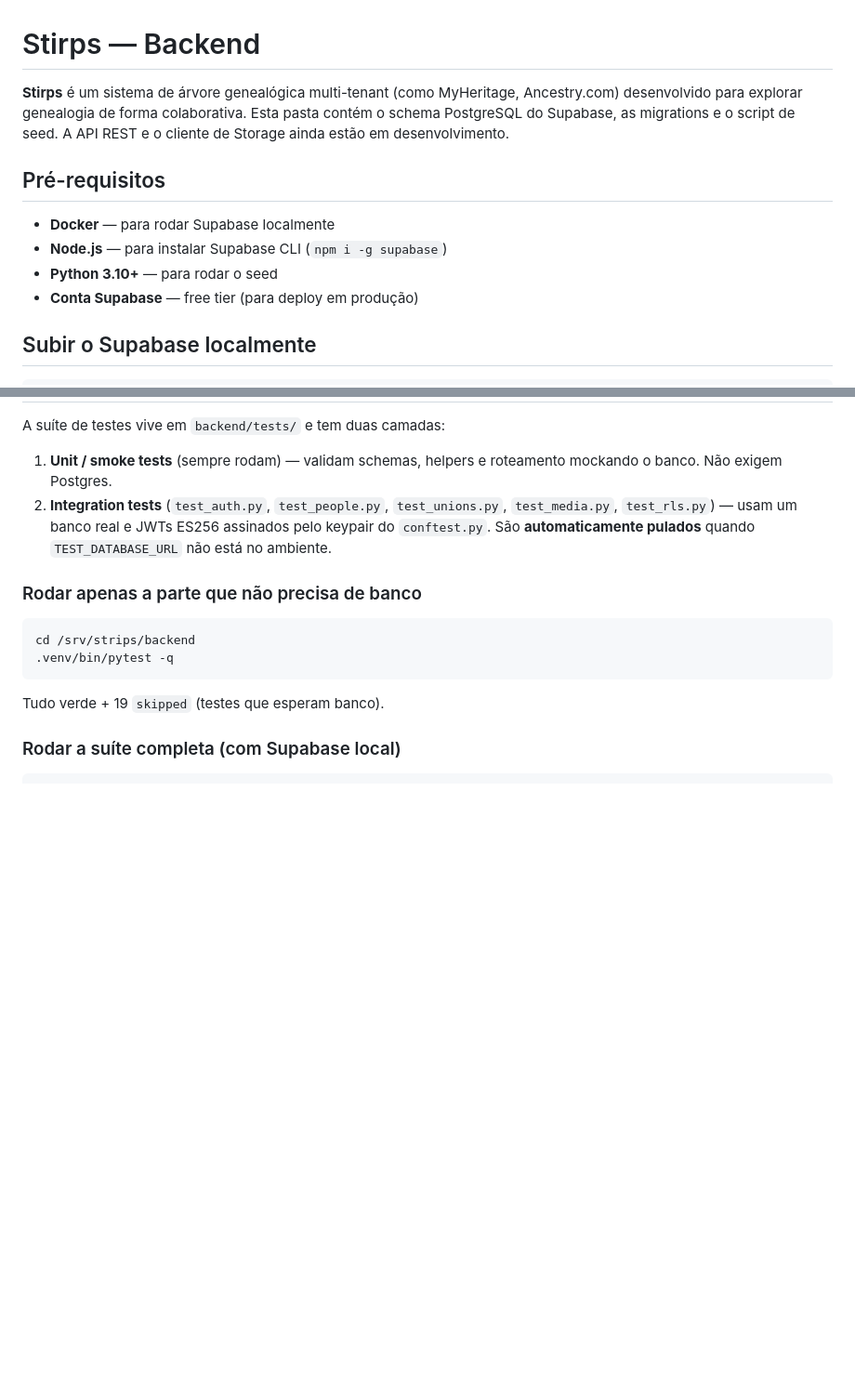
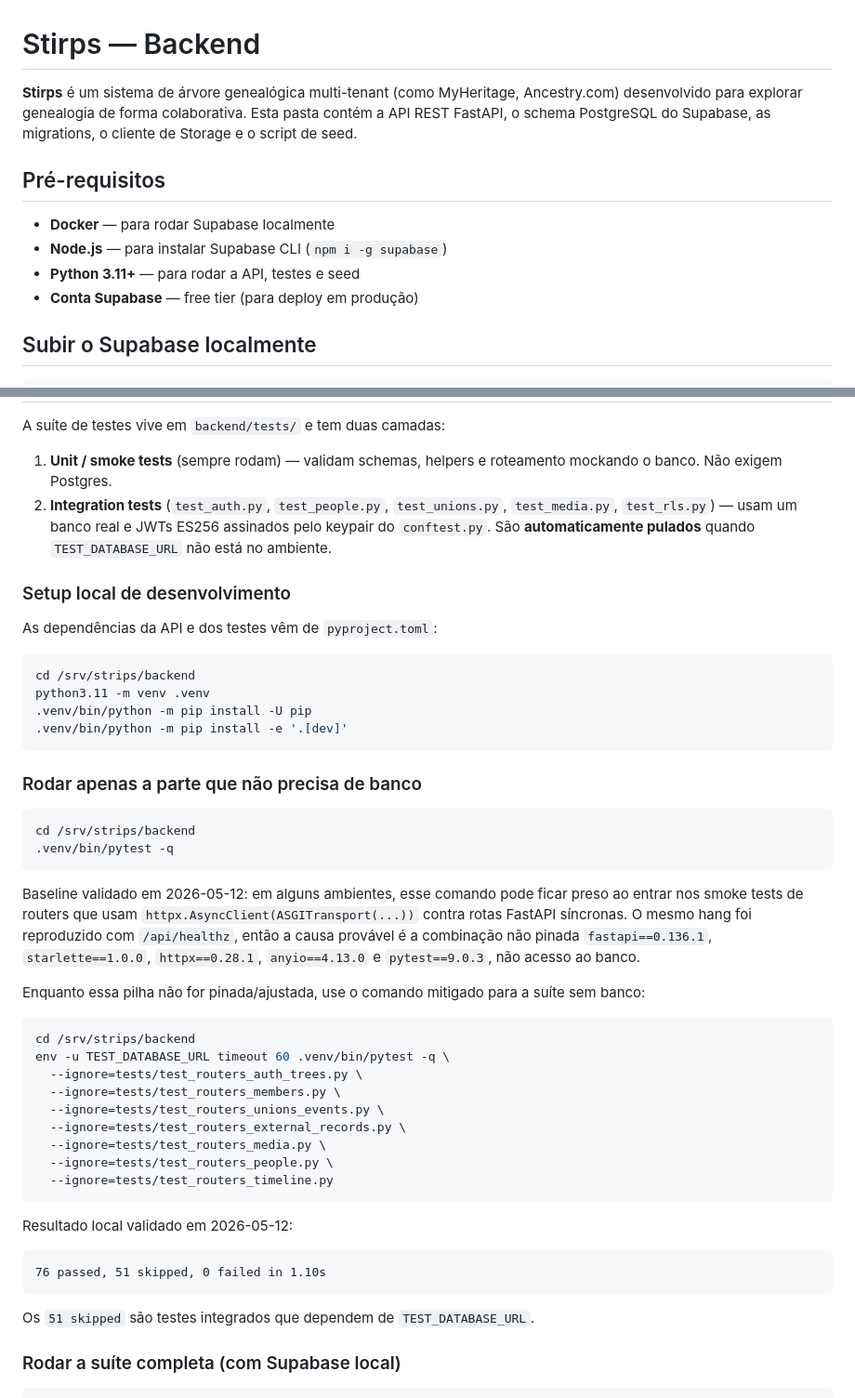
Before and after one commit to cassioerodrigues/strips, a Markdown page: backend/README.md, 2 parts joined by grey strips. Shown at 93% size. Rendered like a GitHub page; blank space fills up the shorter version.

Commit message:
docs: validate development baseline

````diff
--- a/backend/README.md
+++ b/backend/README.md
@@ -1,12 +1,12 @@
 # Stirps — Backend
 
-**Stirps** é um sistema de árvore genealógica multi-tenant (como MyHeritage, Ancestry.com) desenvolvido para explorar genealogia de forma colaborativa. Esta pasta contém o schema PostgreSQL do Supabase, as migrations e o script de seed. A API REST e o cliente de Storage ainda estão em desenvolvimento.
+**Stirps** é um sistema de árvore genealógica multi-tenant (como MyHeritage, Ancestry.com) desenvolvido para explorar genealogia de forma colaborativa. Esta pasta contém a API REST FastAPI, o schema PostgreSQL do Supabase, as migrations, o cliente de Storage e o script de seed.
 
 ## Pré-requisitos
 
 - **Docker** — para rodar Supabase localmente
 - **Node.js** — para instalar Supabase CLI (`npm i -g supabase`)
-- **Python 3.10+** — para rodar o seed
+- **Python 3.11+** — para rodar a API, testes e seed
 - **Conta Supabase** — free tier (para deploy em produção)
 
 ## Subir o Supabase localmente
@@ -145,6 +145,17 @@ A suíte de testes vive em `backend/tests/` e tem duas camadas:
    pelo keypair do `conftest.py`. São **automaticamente pulados** quando
    `TEST_DATABASE_URL` não está no ambiente.
 
+### Setup local de desenvolvimento
+
+As dependências da API e dos testes vêm de `pyproject.toml`:
+
+```bash
+cd /srv/strips/backend
+python3.11 -m venv .venv
+.venv/bin/python -m pip install -U pip
+.venv/bin/python -m pip install -e '.[dev]'
+```
+
 ### Rodar apenas a parte que não precisa de banco
 
 ```bash
@@ -152,7 +163,35 @@ cd /srv/strips/backend
 .venv/bin/pytest -q
 ```
 
-Tudo verde + 19 `skipped` (testes que esperam banco).
+Baseline validado em 2026-05-12: em alguns ambientes, esse comando pode
+ficar preso ao entrar nos smoke tests de routers que usam
+`httpx.AsyncClient(ASGITransport(...))` contra rotas FastAPI síncronas. O
+mesmo hang foi reproduzido com `/api/healthz`, então a causa provável é a
+combinação não pinada `fastapi==0.136.1`, `starlette==1.0.0`,
+`httpx==0.28.1`, `anyio==4.13.0` e `pytest==9.0.3`, não acesso ao banco.
+
+Enquanto essa pilha não for pinada/ajustada, use o comando mitigado para a
+suíte sem banco:
+
+```bash
+cd /srv/strips/backend
+env -u TEST_DATABASE_URL timeout 60 .venv/bin/pytest -q \
+  --ignore=tests/test_routers_auth_trees.py \
+  --ignore=tests/test_routers_members.py \
+  --ignore=tests/test_routers_unions_events.py \
+  --ignore=tests/test_routers_external_records.py \
+  --ignore=tests/test_routers_media.py \
+  --ignore=tests/test_routers_people.py \
+  --ignore=tests/test_routers_timeline.py
+```
+
+Resultado local validado em 2026-05-12:
+
+```text
+76 passed, 51 skipped, 0 failed in 1.10s
+```
+
+Os `51 skipped` são testes integrados que dependem de `TEST_DATABASE_URL`.
 
 ### Rodar a suíte completa (com Supabase local)
 
````
Also changed, not shown: other parts of backend/README.md (+33 -0 lines), readme.md (+51 -0 lines).
